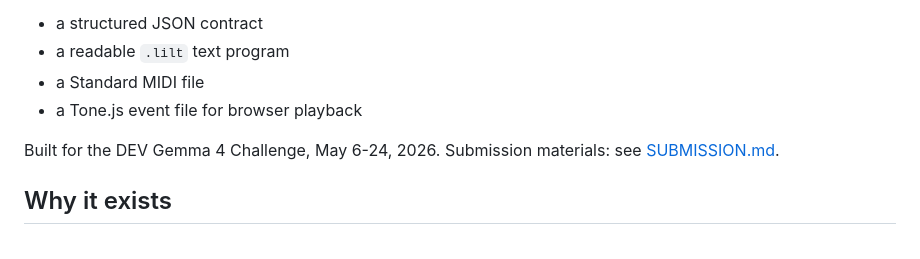
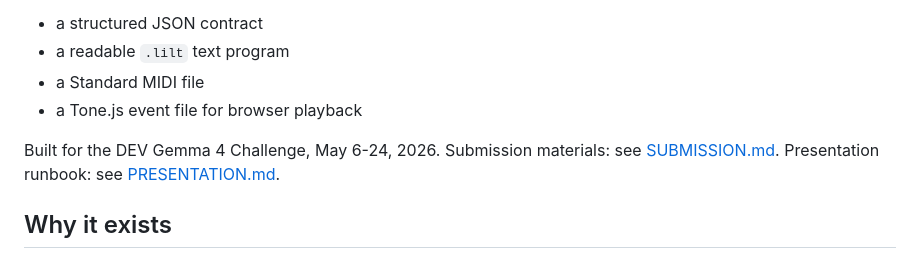
Before and after one commit to brookehoward2008-droid/babbled-notes, a Markdown page: README.md, the part around the change. GitHub-like rendering.

Commit message:
Add presentation runbook

```diff
--- a/README.md
+++ b/README.md
@@ -11,6 +11,7 @@ Lilt turns a short hum, sung phrase, beatbox pattern, or played line into:
 
 Built for the DEV Gemma 4 Challenge, May 6-24, 2026.
 Submission materials: see [SUBMISSION.md](SUBMISSION.md).
+Presentation runbook: see [PRESENTATION.md](PRESENTATION.md).
 
 ## Why it exists
 
```
Also changed, not shown: PRESENTATION.md (added, +101 -0 lines).
